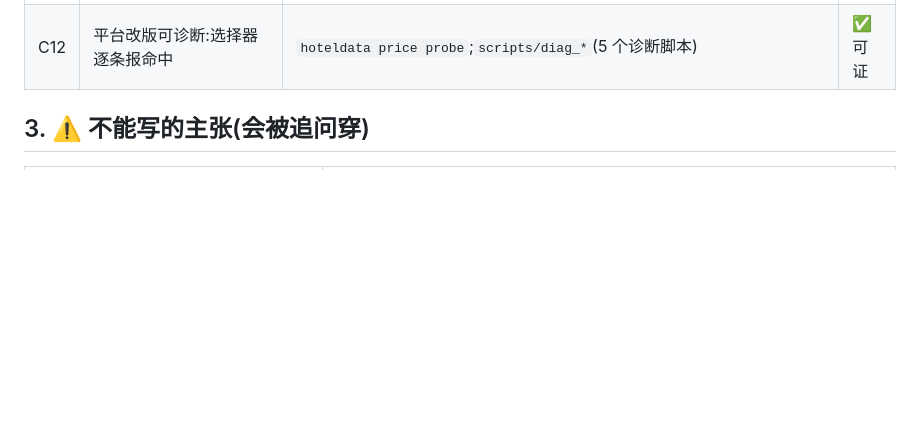
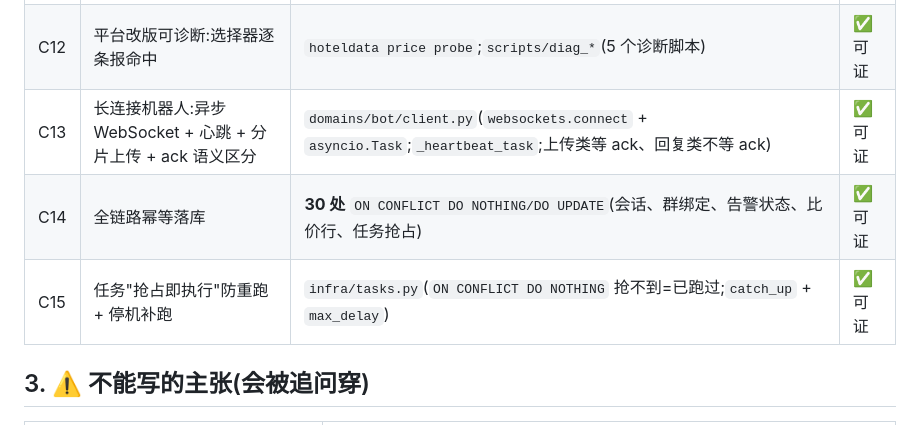
Before and after one commit to BISWOfLive/hotel-data-system, a Markdown page: docs/简历-主张证据账本.md, the part around the change. Rendered like a GitHub page; blank space fills up the shorter version.

Commit message:
文档:账本补充 3 条可证主张(异步长连接/幂等落库/任务抢占补跑)

```diff
--- a/docs/简历-主张证据账本.md
+++ b/docs/简历-主张证据账本.md
@@ -51,6 +51,9 @@
 | C10 | 幂等落库:唯一约束 + 重跑不产生重复行 | 迁移 `0006`(`UNIQUE NULLS NOT DISTINCT`);`cmp_price_comparisons` | ✅ 可证 |
 | C11 | 84 项编号验收 + 167 条自检断言,每项带证据 | `verify_acceptance{,2,3}.py`(V1–V84)、`check_compare_{units,platforms}.py`(88+48)、`check_admin_web.py`(31) | ✅ 可证 |
 | C12 | 平台改版可诊断:选择器逐条报命中 | `hoteldata price probe`;`scripts/diag_*`(5 个诊断脚本) | ✅ 可证 |
+| C13 | 长连接机器人:异步 WebSocket + 心跳 + 分片上传 + ack 语义区分 | `domains/bot/client.py`(`websockets.connect` + `asyncio.Task`;`_heartbeat_task`;上传类等 ack、回复类不等 ack) | ✅ 可证 |
+| C14 | 全链路幂等落库 | **30 处** `ON CONFLICT DO NOTHING/DO UPDATE`(会话、群绑定、告警状态、比价行、任务抢占) | ✅ 可证 |
+| C15 | 任务"抢占即执行"防重跑 + 停机补跑 | `infra/tasks.py`(`ON CONFLICT DO NOTHING` 抢不到=已跑过;`catch_up` + `max_delay`) | ✅ 可证 |
 
 ## 3. ⚠️ 不能写的主张(会被追问穿)
 
```
